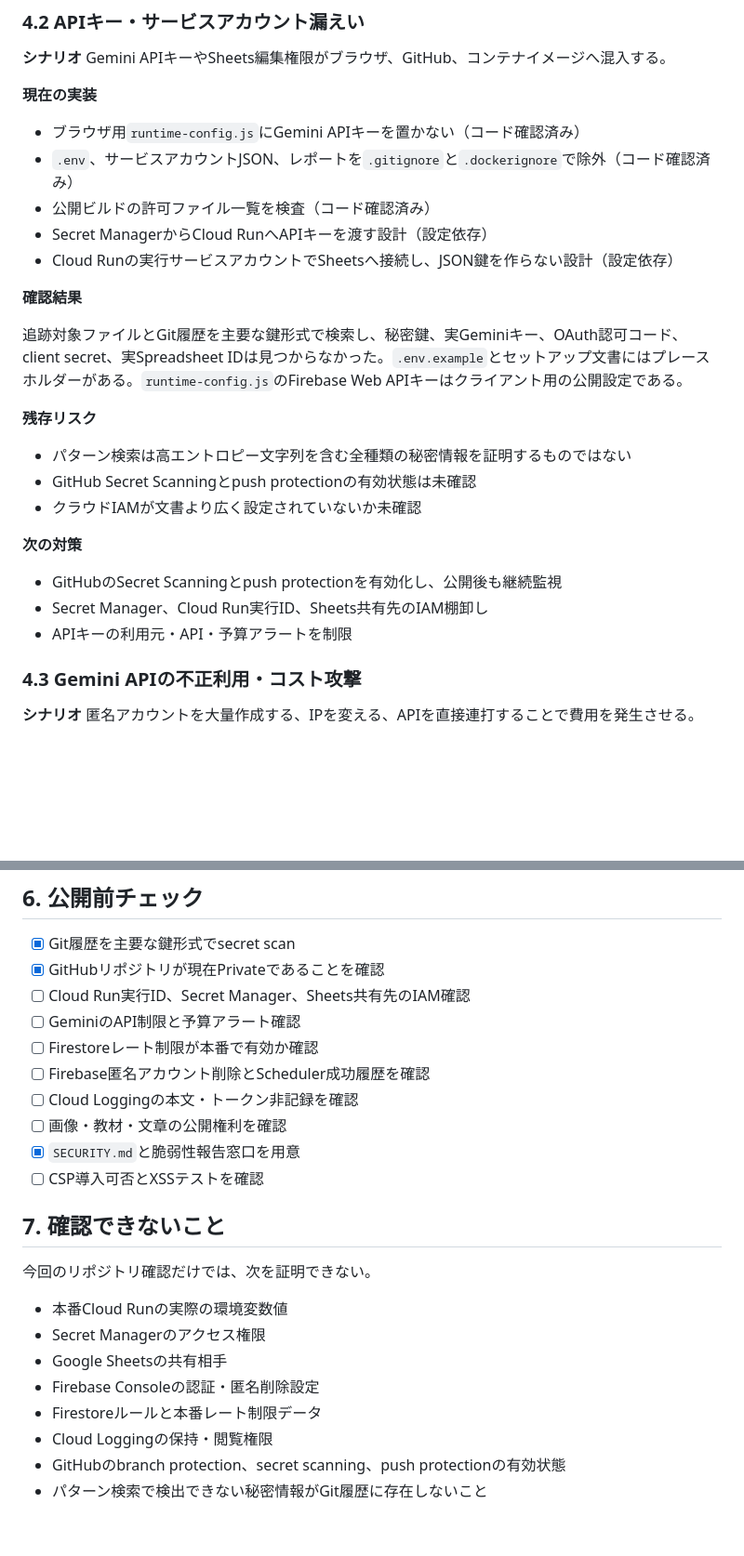
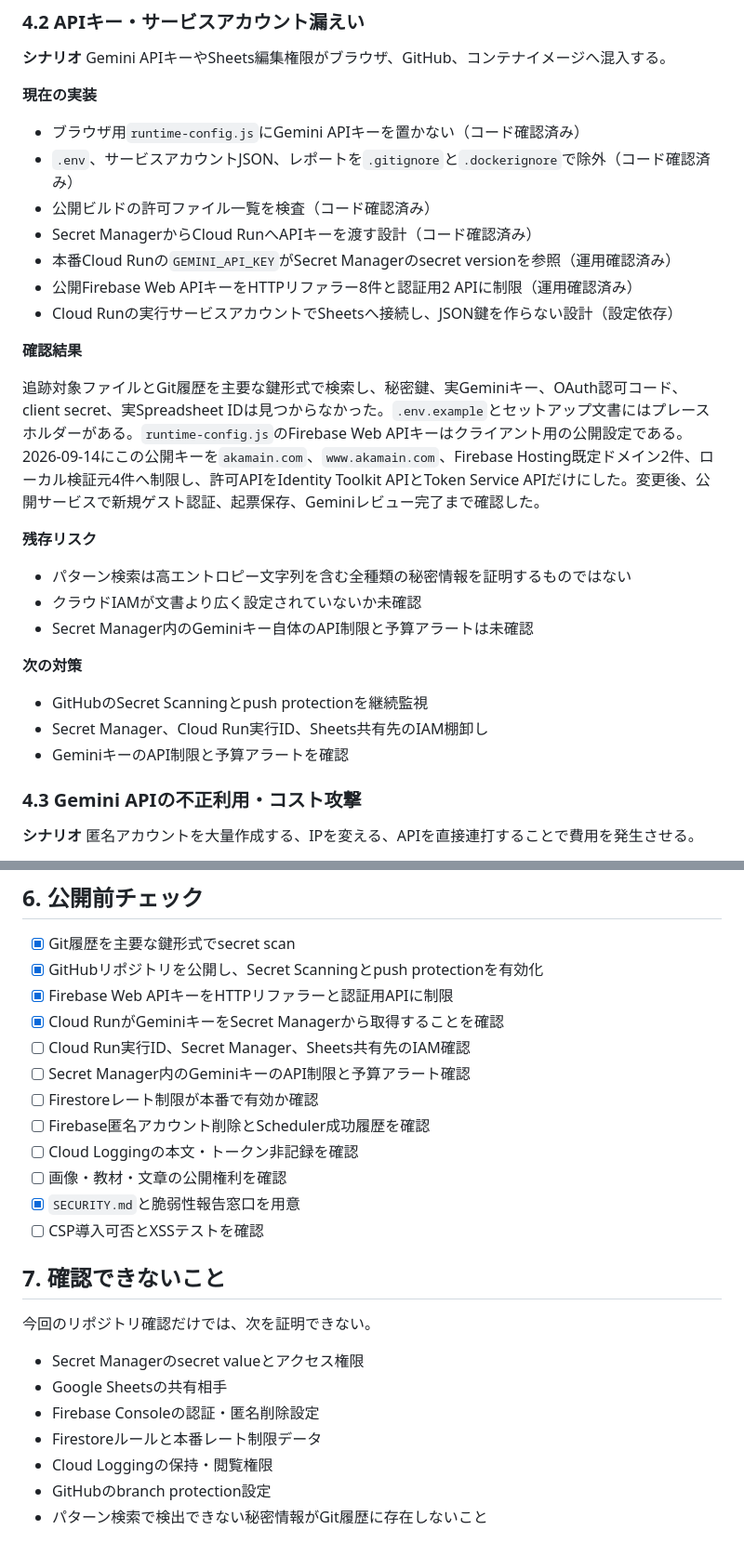
Before and after one commit to nakayamaworks/akamain, a Markdown page: docs/security/threat-model.md, 2 parts joined by grey strips. Shown at 93% size. GitHub-like rendering; blank space fills up the shorter version.

Commit message:
docs: record Firebase API key restrictions

```diff
--- a/docs/security/threat-model.md
+++ b/docs/security/threat-model.md
@@ -74,24 +75,26 @@ Gemini APIキーやSheets編集権限がブラウザ、GitHub、コンテナイ
 - ブラウザ用`runtime-config.js`にGemini APIキーを置かない（コード確認済み）
 - `.env`、サービスアカウントJSON、レポートを`.gitignore`と`.dockerignore`で除外（コード確認済み）
 - 公開ビルドの許可ファイル一覧を検査（コード確認済み）
-- Secret ManagerからCloud RunへAPIキーを渡す設計（設定依存）
+- Secret ManagerからCloud RunへAPIキーを渡す設計（コード確認済み）
+- 本番Cloud Runの`GEMINI_API_KEY`がSecret Managerのsecret versionを参照（運用確認済み）
+- 公開Firebase Web APIキーをHTTPリファラー8件と認証用2 APIに制限（運用確認済み）
 - Cloud Runの実行サービスアカウントでSheetsへ接続し、JSON鍵を作らない設計（設定依存）
 
 **確認結果**
 
-追跡対象ファイルとGit履歴を主要な鍵形式で検索し、秘密鍵、実Geminiキー、OAuth認可コード、client secret、実Spreadsheet IDは見つからなかった。`.env.example`とセットアップ文書にはプレースホルダーがある。`runtime-config.js`のFirebase Web APIキーはクライアント用の公開設定である。
+追跡対象ファイルとGit履歴を主要な鍵形式で検索し、秘密鍵、実Geminiキー、OAuth認可コード、client secret、実Spreadsheet IDは見つからなかった。`.env.example`とセットアップ文書にはプレースホルダーがある。`runtime-config.js`のFirebase Web APIキーはクライアント用の公開設定である。2026-09-14にこの公開キーを`akamain.com`、`www.akamain.com`、Firebase Hosting既定ドメイン2件、ローカル検証元4件へ制限し、許可APIをIdentity Toolkit APIとToken Service APIだけにした。変更後、公開サービスで新規ゲスト認証、起票保存、Geminiレビュー完了まで確認した。
 
 **残存リスク**
 
 - パターン検索は高エントロピー文字列を含む全種類の秘密情報を証明するものではない
-- GitHub Secret Scanningとpush protectionの有効状態は未確認
 - クラウドIAMが文書より広く設定されていないか未確認
+- Secret Manager内のGeminiキー自体のAPI制限と予算アラートは未確認
 
 **次の対策**
 
-- GitHubのSecret Scanningとpush protectionを有効化し、公開後も継続監視
+- GitHubのSecret Scanningとpush protectionを継続監視
 - Secret Manager、Cloud Run実行ID、Sheets共有先のIAM棚卸し
-- APIキーの利用元・API・予算アラートを制限
+- GeminiキーのAPI制限と予算アラートを確認
 
 ### 4.3 Gemini APIの不正利用・コスト攻撃
 
@@ -272,9 +275,11 @@ Cookieベースの自動送信ではないため、一般的なCSRFリスクは
 ## 6. 公開前チェック
 
 - [x] Git履歴を主要な鍵形式でsecret scan
-- [x] GitHubリポジトリが現在Privateであることを確認
+- [x] GitHubリポジトリを公開し、Secret Scanningとpush protectionを有効化
+- [x] Firebase Web APIキーをHTTPリファラーと認証用APIに制限
+- [x] Cloud RunがGeminiキーをSecret Managerから取得することを確認
 - [ ] Cloud Run実行ID、Secret Manager、Sheets共有先のIAM確認
-- [ ] GeminiのAPI制限と予算アラート確認
+- [ ] Secret Manager内のGeminiキーのAPI制限と予算アラート確認
 - [ ] Firestoreレート制限が本番で有効か確認
 - [ ] Firebase匿名アカウント削除とScheduler成功履歴を確認
 - [ ] Cloud Loggingの本文・トークン非記録を確認
@@ -286,11 +291,10 @@ Cookieベースの自動送信ではないため、一般的なCSRFリスクは
 
 今回のリポジトリ確認だけでは、次を証明できない。
 
-- 本番Cloud Runの実際の環境変数値
-- Secret Managerのアクセス権限
+- Secret Managerのsecret valueとアクセス権限
 - Google Sheetsの共有相手
 - Firebase Consoleの認証・匿名削除設定
 - Firestoreルールと本番レート制限データ
 - Cloud Loggingの保持・閲覧権限
-- GitHubのbranch protection、secret scanning、push protectionの有効状態
+- GitHubのbranch protection設定
 - パターン検索で検出できない秘密情報がGit履歴に存在しないこと
```
Also changed, not shown: other parts of docs/security/threat-model.md (+2 -1 lines), docs/portfolio/github-publishing-checklist.md (+1 -1 lines).
